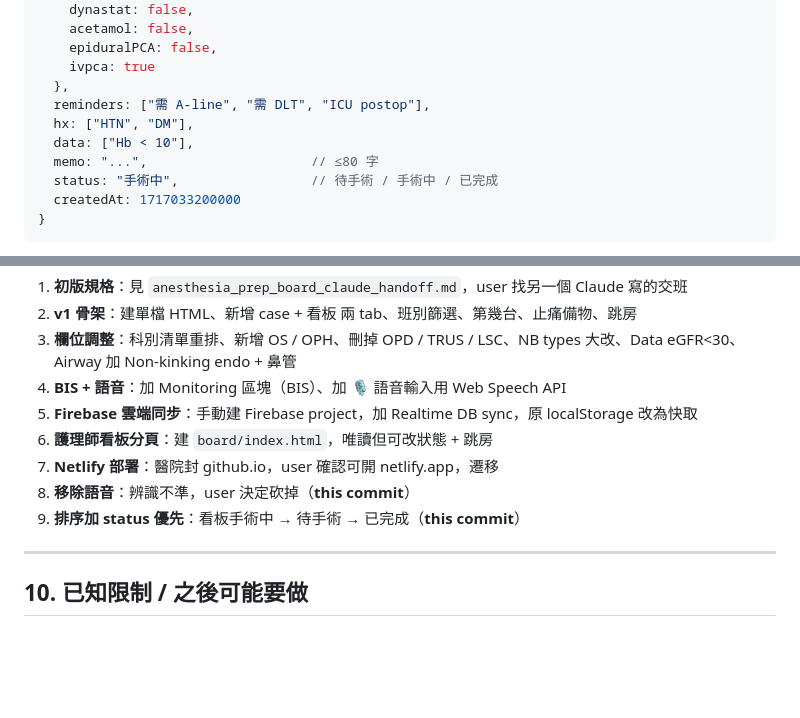
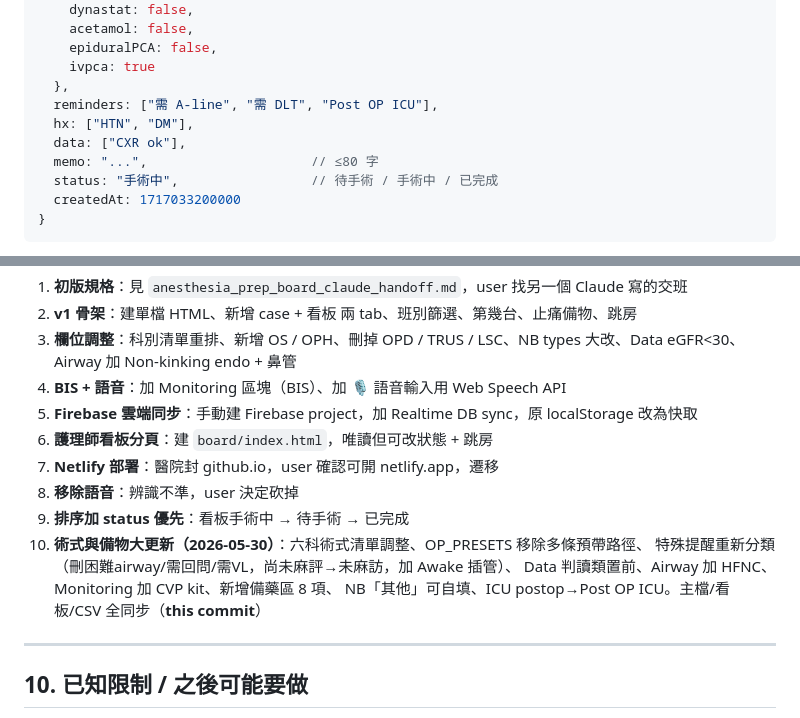
Before and after one commit to jenniferliang813-netizen/anesthesia-prep-board, a Markdown page: 交班單-Claude.md, 2 parts joined by grey strips. Drawn GitHub-style; blank space fills up the shorter version.

```diff
--- a/交班單-Claude.md
+++ b/交班單-Claude.md
@@ -142,9 +153,9 @@ C:\Users\jenni\我的雲端硬碟\AI\手術動態看板\
     epiduralPCA: false,
     ivpca: true
   },
-  reminders: ["需 A-line", "需 DLT", "ICU postop"],
+  reminders: ["需 A-line", "需 DLT", "Post OP ICU"],
   hx: ["HTN", "DM"],
-  data: ["Hb < 10"],
+  data: ["CXR ok"],
   memo: "...",                     // ≤80 字
   status: "手術中",                 // 待手術 / 手術中 / 已完成
   createdAt: 1717033200000
@@ -233,8 +265,12 @@ push 完：
 5. **Firebase 雲端同步**：手動建 Firebase project，加 Realtime DB sync，原 localStorage 改為快取
 6. **護理師看板分頁**：建 `board/index.html`，唯讀但可改狀態 + 跳房
 7. **Netlify 部署**：醫院封 github.io，user 確認可開 netlify.app，遷移
-8. **移除語音**：辨識不準，user 決定砍掉（**this commit**）
-9. **排序加 status 優先**：看板手術中 → 待手術 → 已完成（**this commit**）
+8. **移除語音**：辨識不準，user 決定砍掉
+9. **排序加 status 優先**：看板手術中 → 待手術 → 已完成
+10. **術式與備物大更新（2026-05-30）**：六科術式清單調整、OP_PRESETS 移除多條預帶路徑、
+    特殊提醒重新分類（刪困難airway/需回問/需VL，尚未麻評→未麻訪，加 Awake 插管）、
+    Data 判讀類置前、Airway 加 HFNC、Monitoring 加 CVP kit、新增備藥區 8 項、
+    NB「其他」可自填、ICU postop→Post OP ICU。主檔/看板/CSV 全同步（**this commit**）
 
 ---
 
```
Also changed, not shown: other parts of 交班單-Claude.md (+41 -9 lines), docs/護理師-使用說明.md (+5 -3 lines), docs/麻醉醫師-使用說明.md (+14 -12 lines).
